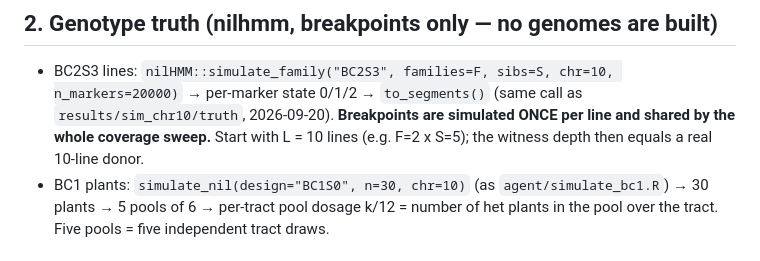
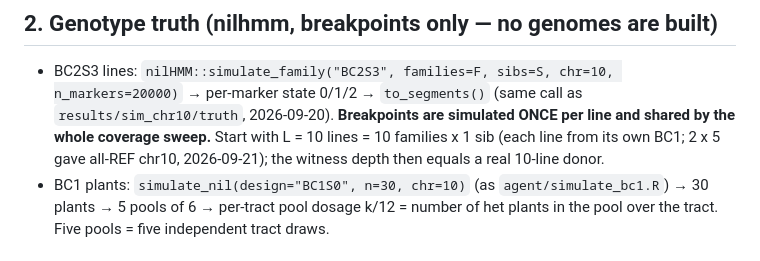
Before and after one commit to sawers-rellan-labs/zealbc1, a Markdown page: docs/PLAN_qcset_simulation_benchmark.md, the part around the change. GitHub-like rendering.

Commit message:
plan: L = 10 independent families
Co-Authored-By: Claude Fable 5.1 <noreply@anthropic.com>

```diff
--- a/docs/PLAN_qcset_simulation_benchmark.md
+++ b/docs/PLAN_qcset_simulation_benchmark.md
@@ -27,7 +27,7 @@ its truth exists. The chr10 pilot can start with Gigi + TIL18 without waiting fo
 ## 2. Genotype truth (nilhmm, breakpoints only — no genomes are built)
 - BC2S3 lines: `nilHMM::simulate_family("BC2S3", families=F, sibs=S, chr=10, n_markers=20000)` → per-marker state 0/1/2 → `to_segments()`
   (same call as `results/sim_chr10/truth`, 2026-09-20). **Breakpoints are simulated ONCE per line and shared by the whole coverage sweep.**
-  Start with L = 10 lines (e.g. F=2 x S=5); the witness depth then equals a real 10-line donor.
+  Start with L = 10 lines = 10 families x 1 sib (each line from its own BC1; 2 x 5 gave all-REF chr10, 2026-09-21); the witness depth then equals a real 10-line donor.
 - BC1 plants: `simulate_nil(design="BC1S0", n=30, chr=10)` (as `agent/simulate_bc1.R`) → 30 plants → 5 pools of 6 → per-tract pool dosage
   k/12 = number of het plants in the pool over the tract. Five pools = five independent tract draws.
 
```
